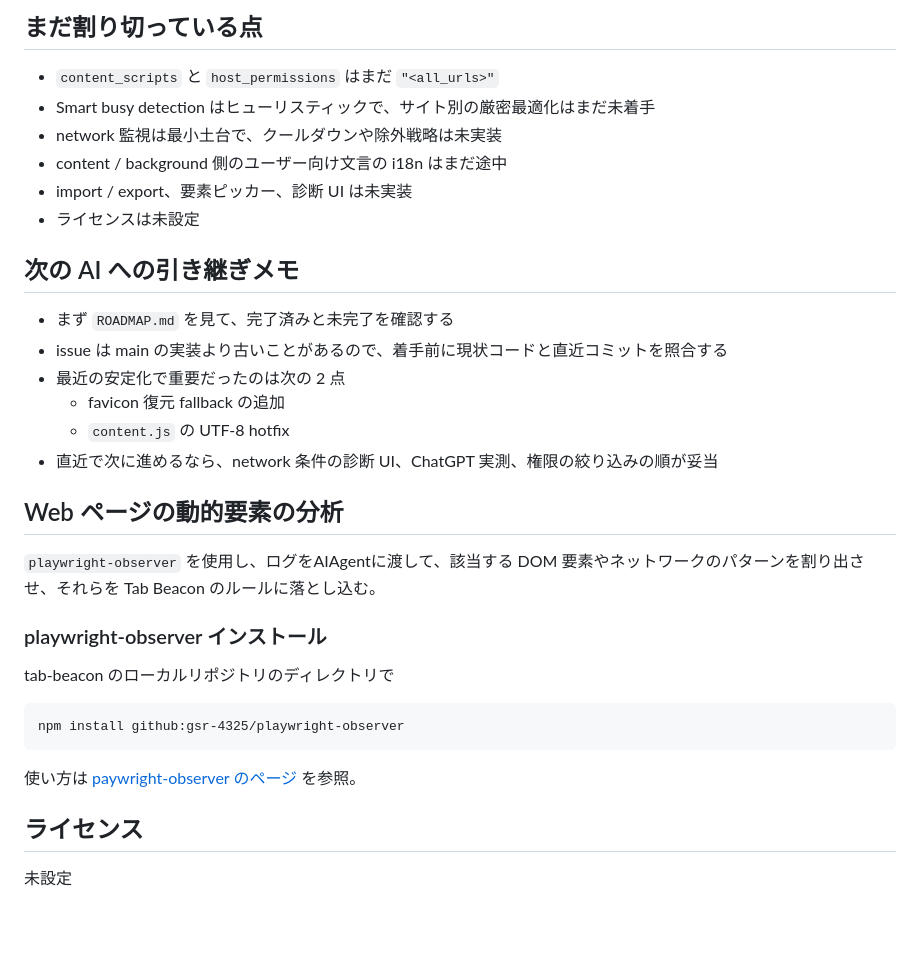
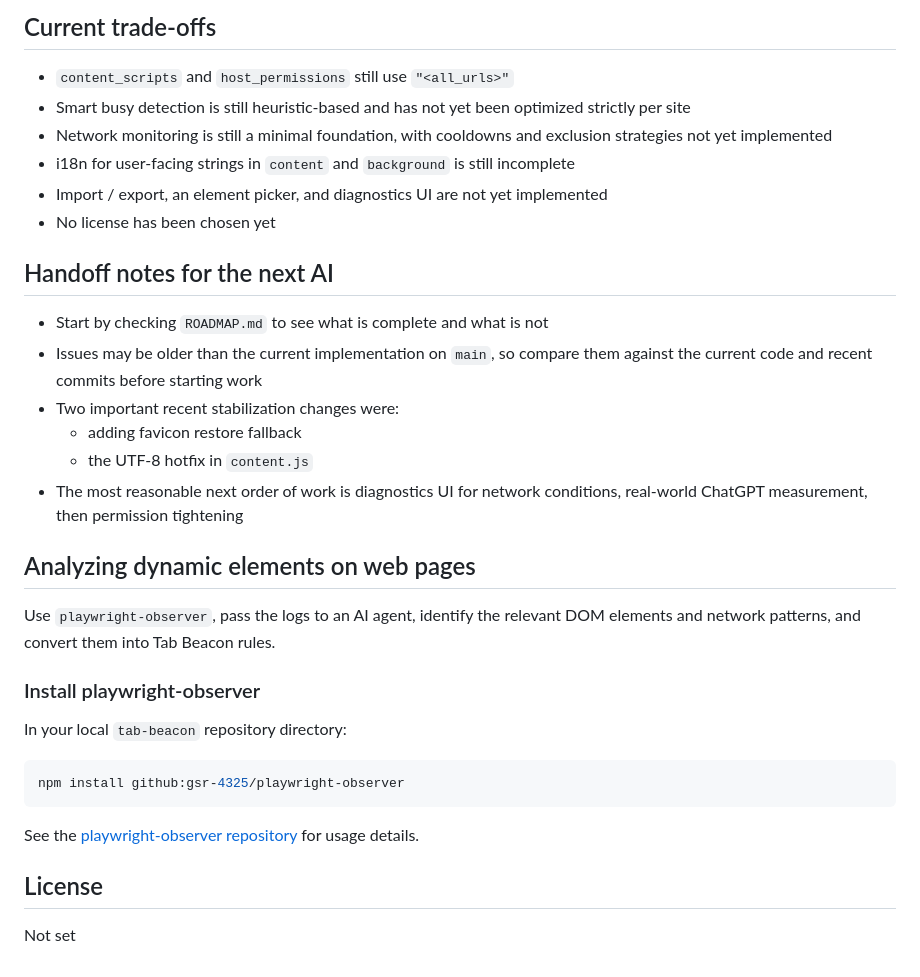
Before and after one commit to gsr-4325/tab-beacon, a Markdown page: README.md, the part around one of its changes. Rendered like a GitHub page; blank space fills up the shorter version.

Commit message:
Translate README to English

````diff
--- a/README.md
+++ b/README.md
@@ -69,36 +69,36 @@ Tab Beacon は、Web ページ上の状態変化を監視し、タブの favicon
 
-## まだ割り切っている点
+## Current trade-offs
 
-- `content_scripts` と `host_permissions` はまだ `"<all_urls>"`
-- Smart busy detection はヒューリスティックで、サイト別の厳密最適化はまだ未着手
-- network 監視は最小土台で、クールダウンや除外戦略は未実装
-- content / background 側のユーザー向け文言の i18n はまだ途中
-- import / export、要素ピッカー、診断 UI は未実装
-- ライセンスは未設定
+- `content_scripts` and `host_permissions` still use `"<all_urls>"`
+- Smart busy detection is still heuristic-based and has not yet been optimized strictly per site
+- Network monitoring is still a minimal foundation, with cooldowns and exclusion strategies not yet implemented
+- i18n for user-facing strings in `content` and `background` is still incomplete
+- Import / export, an element picker, and diagnostics UI are not yet implemented
+- No license has been chosen yet
 
-## 次の AI への引き継ぎメモ
+## Handoff notes for the next AI
 
-- まず `ROADMAP.md` を見て、完了済みと未完了を確認する
-- issue は main の実装より古いことがあるので、着手前に現状コードと直近コミットを照合する
-- 最近の安定化で重要だったのは次の 2 点
-  - favicon 復元 fallback の追加
-  - `content.js` の UTF-8 hotfix
-- 直近で次に進めるなら、network 条件の診断 UI、ChatGPT 実測、権限の絞り込みの順が妥当
+- Start by checking `ROADMAP.md` to see what is complete and what is not
+- Issues may be older than the current implementation on `main`, so compare them against the current code and recent commits before starting work
+- Two important recent stabilization changes were:
+  - adding favicon restore fallback
+  - the UTF-8 hotfix in `content.js`
+- The most reasonable next order of work is diagnostics UI for network conditions, real-world ChatGPT measurement, then permission tightening
 
-## Web ページの動的要素の分析
+## Analyzing dynamic elements on web pages
 
-`playwright-observer` を使用し、ログをAIAgentに渡して、該当する DOM 要素やネットワークのパターンを割り出させ、それらを Tab Beacon のルールに落とし込む。
+Use `playwright-observer`, pass the logs to an AI agent, identify the relevant DOM elements and network patterns, and convert them into Tab Beacon rules.
 
-### playwright-observer インストール
+### Install playwright-observer
 
-tab-beacon のローカルリポジトリのディレクトリで
+In your local `tab-beacon` repository directory:
 
-```
+```bash
 npm install github:gsr-4325/playwright-observer
 ```
 
-使い方は [paywright-observer のページ](https://github.com/gsr-4325/playwright-observer) を参照。
+See the [playwright-observer repository](https://github.com/gsr-4325/playwright-observer) for usage details.
 
-## ライセンス
+## License
 
-未設定
+Not set
````
Also changed, not shown: other parts of README.md (+50 -50 lines).
